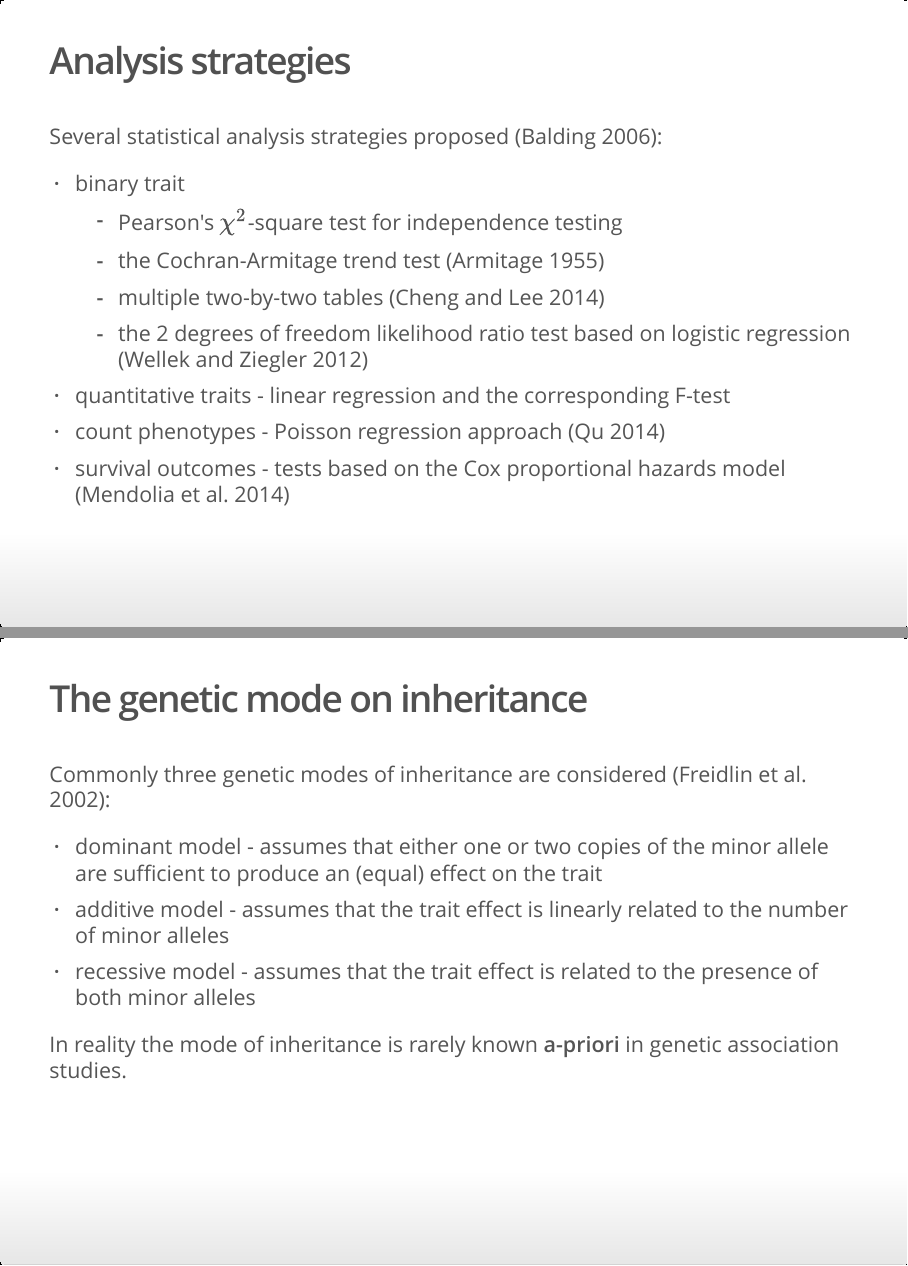
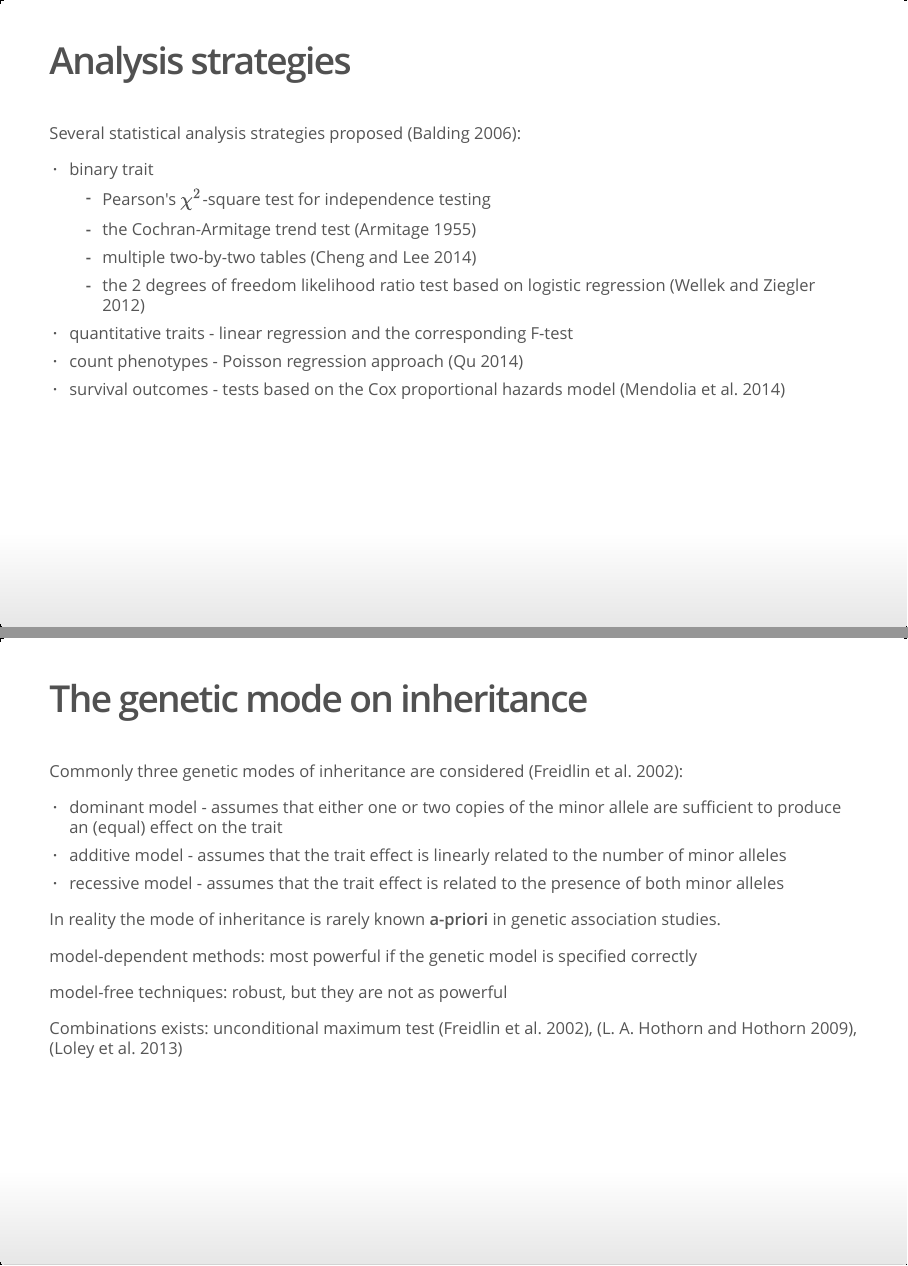
Before and after one commit to AKitsche/Talk_MMM_GA, an R Markdown document (MMM_GA_Kitsche.Rmd): pages 4 and 5 of 28, joined at a grey line. The pictures show the output file MMM_GA_Kitsche.html that the author committed with the source, opened offline.

Commit message:
Add files via upload

```diff
--- a/MMM_GA_Kitsche.Rmd
+++ b/MMM_GA_Kitsche.Rmd
@@ -40,7 +40,7 @@ Goal: detect the association of genetic variants with a particular trait of inte
 
 ![](Introduction.png)
 
-## Analysis strategies
+## Analysis strategies {.smaller}
 
 Several statistical analysis strategies proposed [@Balding2006]:
 
@@ -53,7 +53,7 @@ Several statistical analysis strategies proposed [@Balding2006]:
 * count phenotypes - Poisson regression approach [@Qu2014]
 * survival outcomes - tests based on the Cox proportional hazards model [@Mendolia2014]
 
-## The genetic mode on inheritance
+## The genetic mode on inheritance {.smaller}
 
 Commonly three genetic modes of inheritance are considered [@Freidlin2002]:
 
@@ -62,6 +62,12 @@ Commonly three genetic modes of inheritance are considered [@Freidlin2002]:
 * recessive model - assumes that the trait effect is related to the presence of both minor alleles
 
 In reality the mode of inheritance is rarely known **a-priori** in genetic association studies.
+
+model-dependent methods: most powerful if the genetic model is specified correctly
+
+model-free techniques: robust, but they are not as powerful
+
+Combinations exists: unconditional maximum test [@Freidlin2002], [@Hothorn2009], [@Loley2013]
 
 # Methods
 
```
Also changed, not shown: MMM_GA_Kitsche.html, MMM_GA_Kitsche.Rmd (5 more changed lines).
